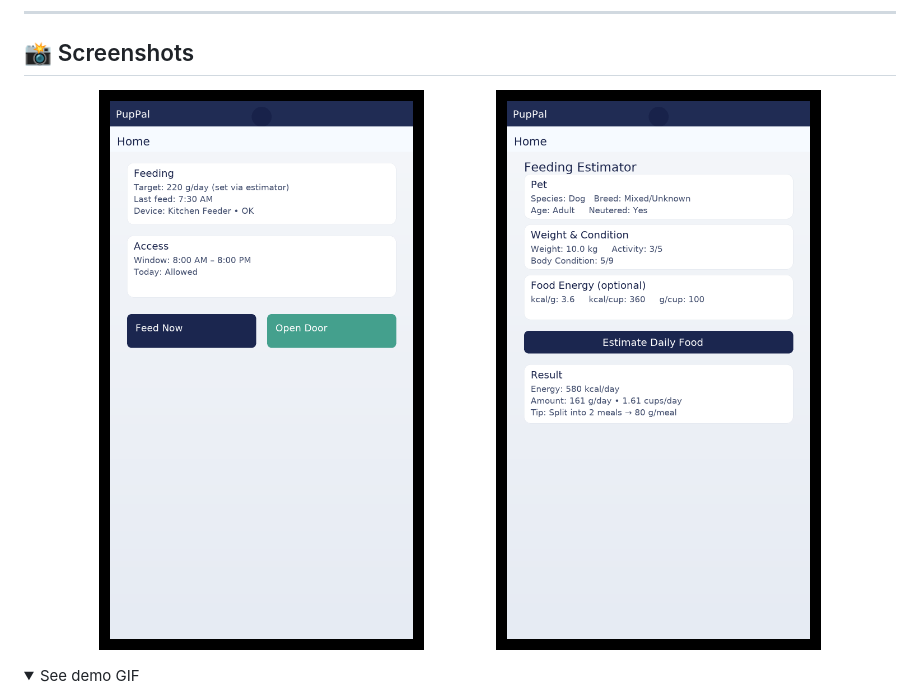
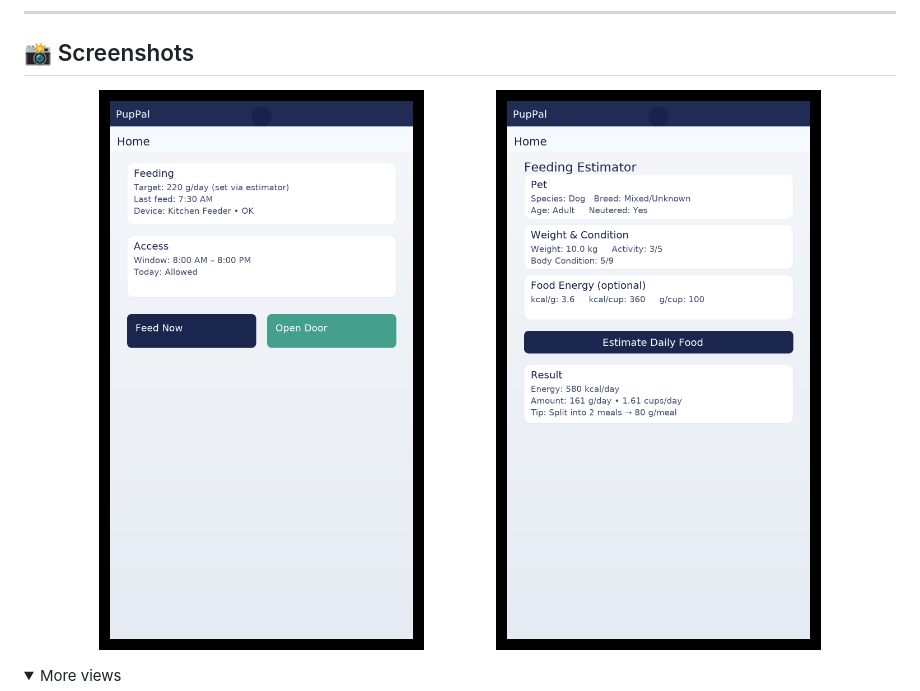
Before and after one commit to yonathan-star/puppal_app, a Markdown page: README.md, the part around the change printed below. Rendered like a GitHub page; folded sections open.

```diff
--- a/README.md
+++ b/README.md
@@ -47,5 +47,5 @@ puppal_app/
 </p>
 
 <details>
-  <summary>See demo GIF</summary>
+  <summary>More views</summary>
   <p align="center">
```
Also changed, not shown: other parts of README.md (+8 -2 lines).
